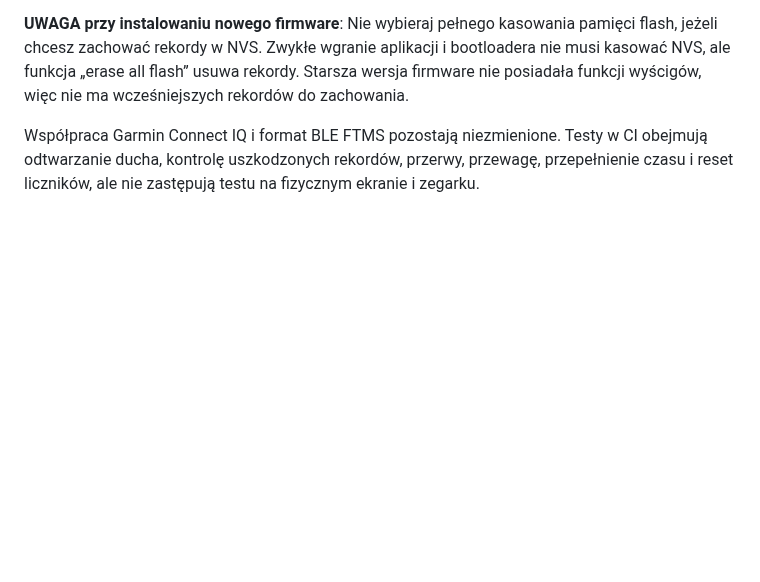
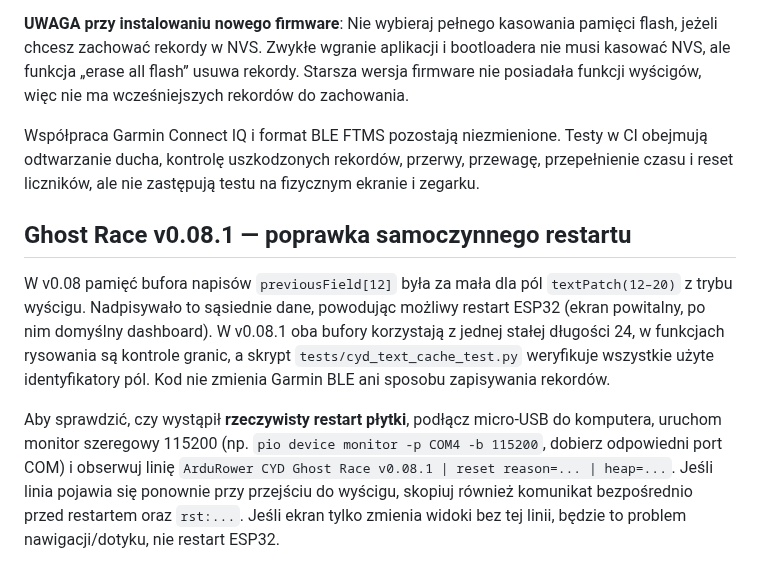
Before and after one commit to mpuchara/ArduRower, a Markdown page: cyd_rower/README.md, the part around the change. Drawn GitHub-style; blank space fills up the shorter version.

Commit message:
Explain Ghost Race reset root cause and serial diagnostics for confirmation

```diff
--- a/cyd_rower/README.md
+++ b/cyd_rower/README.md
@@ -73,3 +73,9 @@ Wzorce są próbkowane co 2 sekundy (dystans w decymetrach), odtwarzane z interp
 **UWAGA przy instalowaniu nowego firmware**: Nie wybieraj pełnego kasowania pamięci flash, jeżeli chcesz zachować rekordy w NVS. Zwykłe wgranie aplikacji i bootloadera nie musi kasować NVS, ale funkcja „erase all flash” usuwa rekordy. Starsza wersja firmware nie posiadała funkcji wyścigów, więc nie ma wcześniejszych rekordów do zachowania.
 
 Współpraca Garmin Connect IQ i format BLE FTMS pozostają niezmienione. Testy w CI obejmują odtwarzanie ducha, kontrolę uszkodzonych rekordów, przerwy, przewagę, przepełnienie czasu i reset liczników, ale nie zastępują testu na fizycznym ekranie i zegarku.
+
+## Ghost Race v0.08.1 — poprawka samoczynnego restartu
+
+W v0.08 pamięć bufora napisów `previousField[12]` była za mała dla pól `textPatch(12–20)` z trybu wyścigu. Nadpisywało to sąsiednie dane, powodując możliwy restart ESP32 (ekran powitalny, po nim domyślny dashboard). W v0.08.1 oba bufory korzystają z jednej stałej długości 24, w funkcjach rysowania są kontrole granic, a skrypt `tests/cyd_text_cache_test.py` weryfikuje wszystkie użyte identyfikatory pól. Kod nie zmienia Garmin BLE ani sposobu zapisywania rekordów.
+
+Aby sprawdzić, czy wystąpił **rzeczywisty restart płytki**, podłącz micro-USB do komputera, uruchom monitor szeregowy 115200 (np. `pio device monitor -p COM4 -b 115200`, dobierz odpowiedni port COM) i obserwuj linię `ArduRower CYD Ghost Race v0.08.1 | reset reason=... | heap=...`. Jeśli linia pojawia się ponownie przy przejściu do wyścigu, skopiuj również komunikat bezpośrednio przed restartem oraz `rst:...`. Jeśli ekran tylko zmienia widoki bez tej linii, będzie to problem nawigacji/dotyku, nie restart ESP32.
```
